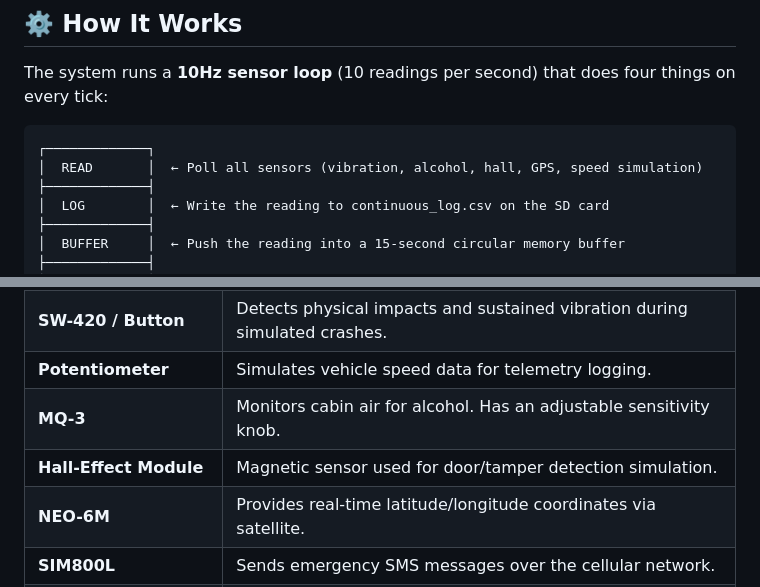
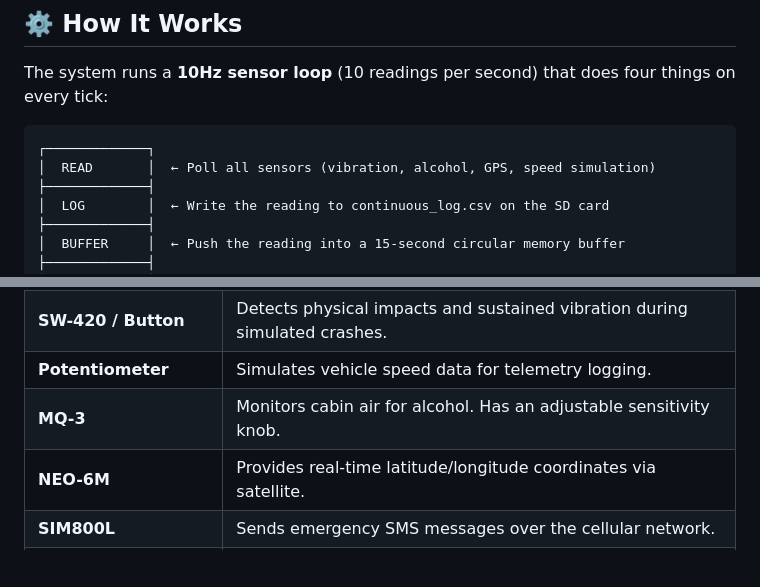
Before and after one commit to krithikkrish/vehicle-blackbox, a Markdown page: README.md, 2 parts joined by grey strips. Rendered like a GitHub page; blank space fills up the shorter version.

Commit message:
Remove Hall-Effect module from README

````diff
--- a/README.md
+++ b/README.md
@@ -32,7 +32,7 @@ The system runs a **10Hz sensor loop** (10 readings per second) that does four t
 
 ```
 ┌─────────────┐
-│  READ       │  ← Poll all sensors (vibration, alcohol, hall, GPS, speed simulation)
+│  READ       │  ← Poll all sensors (vibration, alcohol, GPS, speed simulation)
 ├─────────────┤
 │  LOG        │  ← Write the reading to continuous_log.csv on the SD card
 ├─────────────┤
@@ -65,7 +65,6 @@ The MQ-3 gas sensor continuously samples the air. When the digital output goes H
 | **SW-420 / Button** | Detects physical impacts and sustained vibration during simulated crashes. |
 | **Potentiometer** | Simulates vehicle speed data for telemetry logging. |
 | **MQ-3** | Monitors cabin air for alcohol. Has an adjustable sensitivity knob. |
-| **Hall-Effect Module** | Magnetic sensor used for door/tamper detection simulation. |
 | **NEO-6M** | Provides real-time latitude/longitude coordinates via satellite. |
 | **SIM800L** | Sends emergency SMS messages over the cellular network. |
 | **LED + 220Ω Resistor** | Dashboard warning light — turns on for alcohol alerts and crash events. |
````
